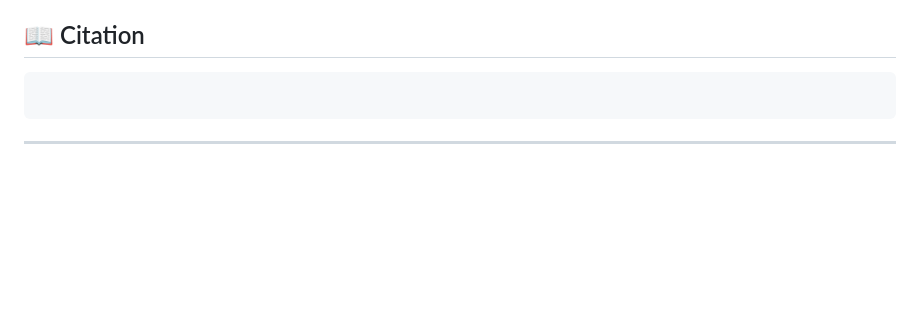
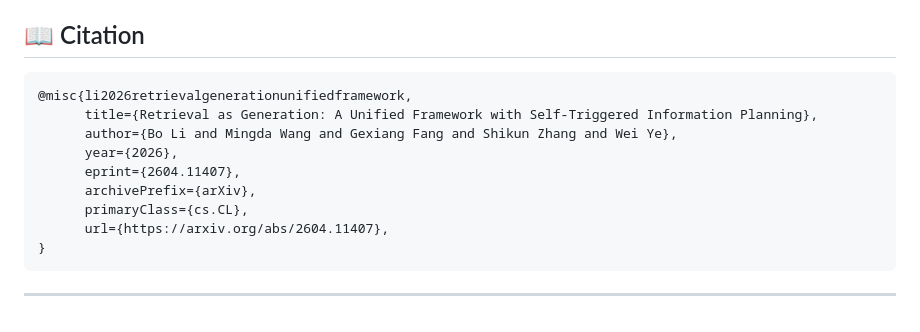
Before and after one commit to WisdomShell/GRIP, a Markdown page: README.md, the part around the change. Rendered like a GitHub page; blank space fills up the shorter version.

````diff
--- a/README.md
+++ b/README.md
@@ -595,7 +595,15 @@ Together, these projects cover three complementary directions in RAG:
 ## 📖 Citation
 
 ```bibtex
-
+@misc{li2026retrievalgenerationunifiedframework,
+      title={Retrieval as Generation: A Unified Framework with Self-Triggered Information Planning},
+      author={Bo Li and Mingda Wang and Gexiang Fang and Shikun Zhang and Wei Ye},
+      year={2026},
+      eprint={2604.11407},
+      archivePrefix={arXiv},
+      primaryClass={cs.CL},
+      url={https://arxiv.org/abs/2604.11407},
+}
 ```
 
 ---
````
